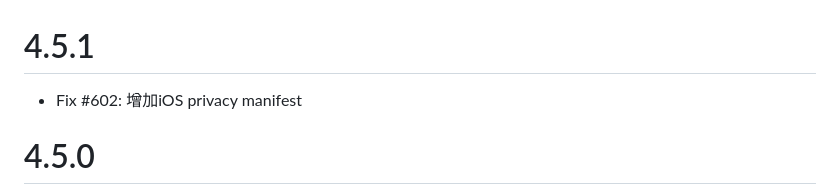
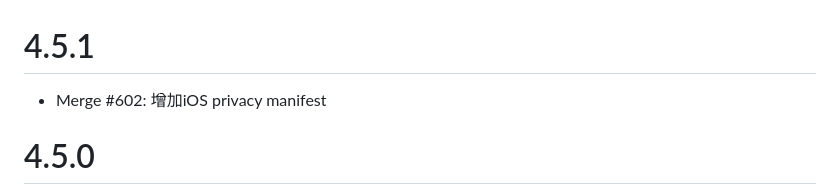
Before and after one commit to OpenFlutter/fluwx, a Markdown page: CHANGELOG.md, the part around the change. Rendered like a GitHub page.

Commit message:
Fix CHANGELOG.md

```diff
--- a/CHANGELOG.md
+++ b/CHANGELOG.md
@@ -1,5 +1,5 @@
 # 4.5.1
-* Fix #602: 增加iOS privacy manifest
+* Merge #602: 增加iOS privacy manifest
 
 # 4.5.0
 * Fix #599
```
